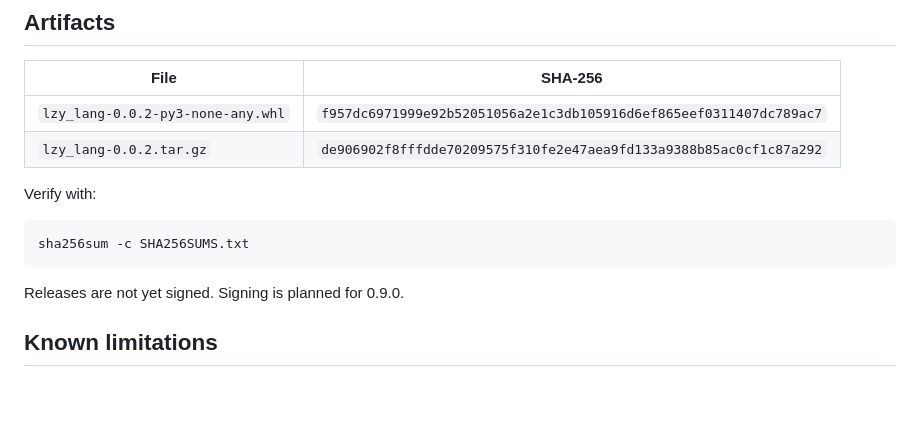
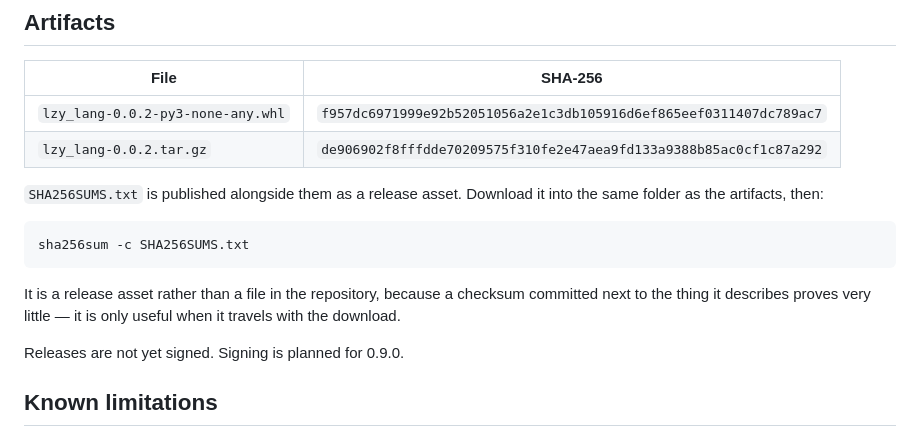
Before and after one commit to rishav9713/lzy, a Markdown page: docs/releases/v0.0.2.md, the part around the change. Rendered like a GitHub page; blank space fills up the shorter version.

````diff
--- a/docs/releases/v0.0.2.md
+++ b/docs/releases/v0.0.2.md
@@ -130,11 +130,16 @@ Unlike 0.0.1, this release has a CI history behind it.
 | `lzy_lang-0.0.2-py3-none-any.whl` | `f957dc6971999e92b52051056a2e1c3db105916d6ef865eef0311407dc789ac7` |
 | `lzy_lang-0.0.2.tar.gz` | `de906902f8fffdde70209575f310fe2e47aea9fd133a9388b85ac0cf1c87a292` |
 
-Verify with:
+`SHA256SUMS.txt` is published alongside them as a release asset. Download it
+into the same folder as the artifacts, then:
 
 ```bash
 sha256sum -c SHA256SUMS.txt
 ```
+
+It is a release asset rather than a file in the repository, because a
+checksum committed next to the thing it describes proves very little — it is
+only useful when it travels with the download.
 
 Releases are not yet signed. Signing is planned for 0.9.0.
 
````
Also changed, not shown: docs/releases/v0.0.1.md (+6 -1 lines).
